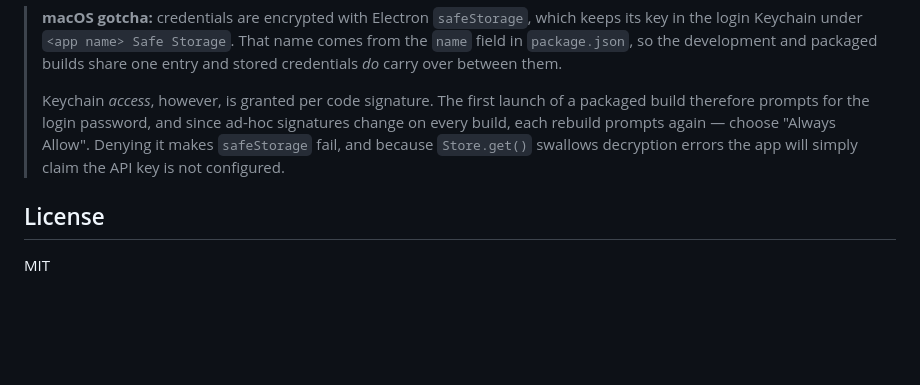
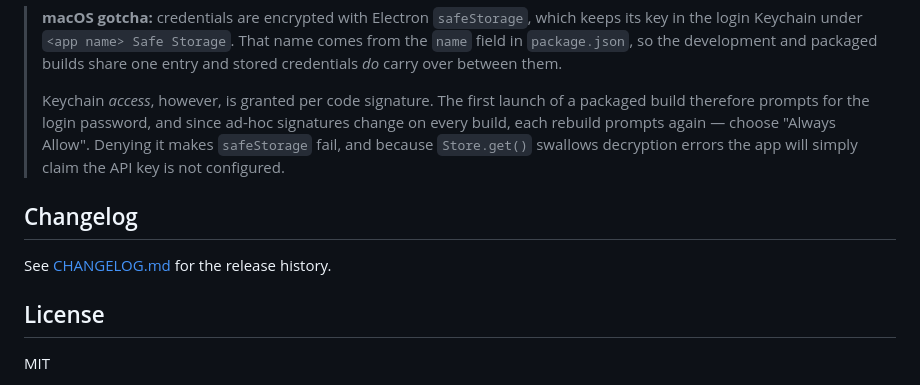
Before and after one commit to yWANG-57/SmartCalendar-Desktop, a Markdown page: README.md, the part around the change. Drawn GitHub-style; blank space fills up the shorter version.

Commit message:
docs: add CHANGELOG.md
Documents 1.1.0 and the 1.0.0 baseline in Keep a Changelog format, so the
release history is readable from the repository rather than only from the
GitHub Releases page.

```diff
--- a/README.md
+++ b/README.md
@@ -148,6 +148,10 @@ clears the quarantine attribute (see Installation).
 > rebuild prompts again — choose "Always Allow". Denying it makes `safeStorage` fail, and because
 > `Store.get()` swallows decryption errors the app will simply claim the API key is not configured.
 
+## Changelog
+
+See [CHANGELOG.md](CHANGELOG.md) for the release history.
+
 ## License
 
 MIT
```
Also changed, not shown: CHANGELOG.md (added, +82 -0 lines).
